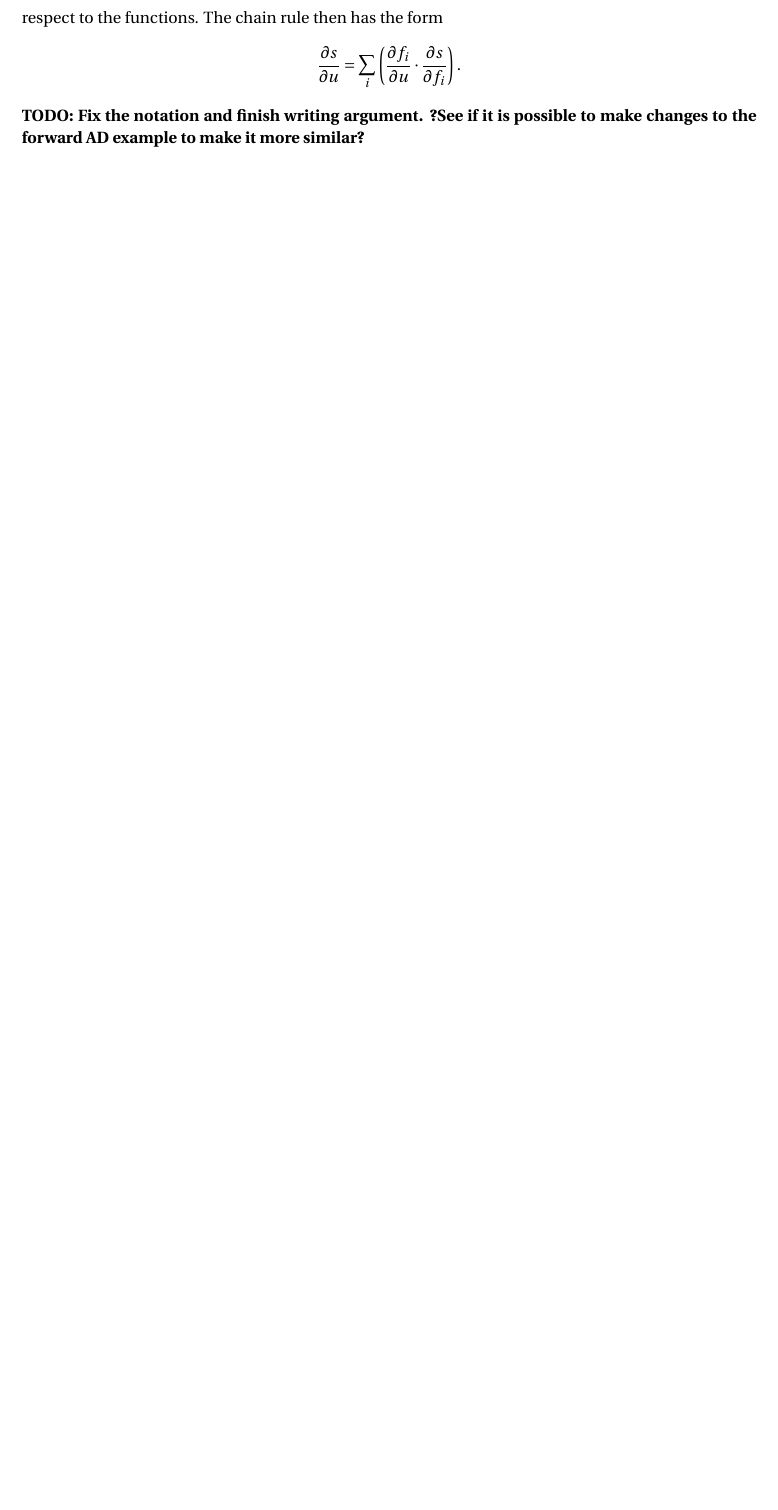
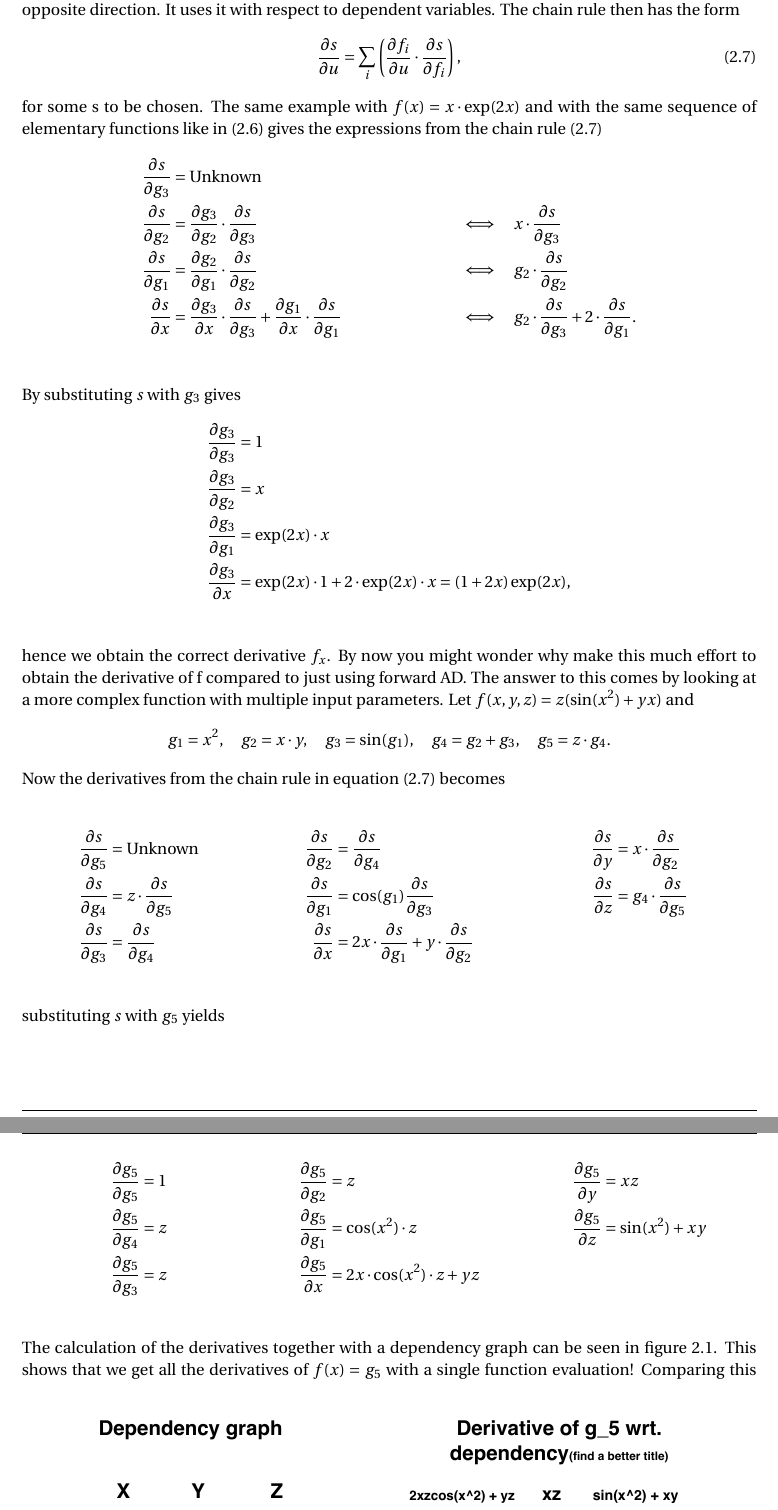
Before and after one commit to smeringdal/projectReportAD, a LaTeX thesis (main.tex, which reads 02_theory.tex, configurations/packages.sty): part of page 15 of 25 before the commit and two parts of pages 15 and 16 of 27 after it, the two joined at a grey line, cut so that both start at the same text, the shorter picture padded with empty space. Compiled offline with pdfLaTeX.

Commit message:
Backward AD

```diff
--- a/02_theory.tex
+++ b/02_theory.tex
@@ -139,9 +141,64 @@ Lastly by calculating the derivative of $f$ with respect to $x$ in the same matt
     &= \exp(2x) + x\cdot 2\exp(2x) \\
     &= (1+2x)\exp(2x).
 \end{align*}
-This shows that forward AD split up the operations and uses the chain rule with respect to the dependent variables. Backward AD also uses the chain rule, but in the opposite direction. It uses it with respect to the functions. The chain rule then has the form
+This shows how forward AD actually uses the chain rule on a sequence of elementary functions with respect to the independent variables, in this case $x$. Backward AD also uses the chain rule, but in the opposite direction. It uses it with respect to dependent variables. The chain rule then has the form
+\begin{equation}
+    \label{eq:chainRuleReverse}
+    \frac{\partial s}{\partial u} = \sum_i\left(\frac{\partial f_i}{\partial u}\cdot\frac{\partial s}{\partial f_i}\right),
+\end{equation}
+for some s to be chosen. The same example with $f(x) = x\cdot\exp(2x)$ and with the same sequence of elementary functions like in \eqref{eq:BackwardADSeperationSimple} gives the expressions from the chain rule \eqref{eq:chainRuleReverse}
+\begin{align*}
+    \frac{\partial s}{\partial g_3} &= \text{Unknown}\\
+    \frac{\partial s}{\partial g_2} &= \frac{\partial g_3}{\partial g_2} \cdot \frac{\partial s}{\partial g_3} &&\Longleftrightarrow \quad x\cdot \frac{\partial s}{\partial g_3} \\
+    \frac{\partial s}{\partial g_1} &= \frac{\partial g_2}{\partial g_1}\cdot \frac{\partial s}{\partial g_2} &&\Longleftrightarrow \quad g_2 \cdot \frac{\partial s}{\partial g_2} \\
+    \frac{\partial s}{\partial x} &= \frac{\partial g_3}{\partial x}\cdot \frac{\partial s}{\partial g_3} + \frac{\partial g_1}{\partial x}\cdot \frac{\partial s}{\partial g_1} && \Longleftrightarrow \quad g_2\cdot \frac{\partial s}{\partial g_3} + 2\cdot \frac{\partial s}{\partial g_1}.\\
+\end{align*}
+By substituting $s$ with $g_3$ gives
+\begin{align*}
+    \frac{\partial g_3}{\partial g_3} &= 1\\
+    \frac{\partial g_3}{\partial g_2} &= x\\
+    \frac{\partial g_3}{\partial g_1} &= \exp(2x)\cdot x\\
+    \frac{\partial g_3}{\partial x} &= \exp(2x)\cdot 1 + 2\cdot\exp(2x)\cdot x = (1 + 2x)\exp(2x),\\
+\end{align*}
+hence we obtain the correct derivative $f_x$. By now you might wonder why make this much effort to obtain the derivative of f compared to just using forward AD. The answer to this comes by looking at a more complex function with multiple input parameters. Let $f(x,y,z) = z(\sin(x^2)+yx)$ and
 \begin{equation*}
-    \frac{\partial s}{\partial u} = \sum_i\left(\frac{\partial f_i}{\partial u}\cdot\frac{\partial s}{\partial f_i}\right).
+    g_1 = x^2, \quad g_2 = x\cdot y, \quad g_3 = \sin(g_1), \quad g_4 = g_2 + g_3, \quad g_5 = z\cdot g_4.
 \end{equation*}
-\textbf{TODO: Fix the notation and finish writing argument. ?See if it is possible to make changes to the forward AD example to make it more similar?}
+Now the derivatives from the chain rule in equation \eqref{eq:chainRuleReverse} becomes \\
+\begin{multicols}{3}
+    \noindent
+    \begin{align*}
+        \frac{\partial s}{\partial g_5} &= \text{Unknown}\\
+        \frac{\partial s}{\partial g_4} &= z\cdot\frac{\partial s}{\partial g_5}\\
+        \frac{\partial s}{\partial g_3} &= \frac{\partial s}{\partial g_4}
+    \end{align*}
+    \begin{align*}
+        \frac{\partial s}{\partial g_2} &= \frac{\partial s}{\partial g_4} \\
+        \frac{\partial s}{\partial g_1} &= \cos(g_1)\frac{\partial s}{\partial g_3}\\
+        \frac{\partial s}{\partial x}   &= 2x\cdot\frac{\partial s}{\partial g_1} + y\cdot\frac{\partial s}{\partial g_2}
+    \end{align*}
+    \begin{align*}
+        \frac{\partial s}{\partial y}   &= x\cdot\frac{\partial s}{\partial g_2}\\
+        \frac{\partial s}{\partial z}   &= g_4\cdot\frac{\partial s}{\partial g_5}
+    \end{align*}
+\end{multicols}
 
+substituting $s$ with $g_5$ yields
+\begin{multicols}{3}
+    \noindent
+    \begin{align*}
+        \frac{\partial g_5}{\partial g_5} &= 1\\
+        \frac{\partial g_5}{\partial g_4} &= z\\
+        \frac{\partial g_5}{\partial g_3} &= z
+    \end{align*}
+    \begin{align*}
+        \frac{\partial g_5}{\partial g_2} &= z\\
+        \frac{\partial g_5}{\partial g_1} &= \cos(x^2)\cdot z\\
+        \frac{\partial g_5}{\partial x}   &= 2x\cdot\cos(x^2)\cdot z + yz
+    \end{align*}
+    \begin{align*}
+        \frac{\partial g_5}{\partial y}   &= xz\\
+        \frac{\partial g_5}{\partial z}   &= \sin(x^2)+xy
+    \end{align*}
+\end{multicols}
+The calculation of the derivatives together with a dependency graph can be seen in figure \ref{fig:depency_graph_backward_AD}. This shows that we get all the derivatives of $f(x) = g_5$ with a single function evaluation!
@@ -148,2 +209,5 @@ This shows that forward AD split up the operations and uses the chain rule with
+	\label{fig:depency_graph_backward_AD}
+\end{figure}
+Comparing this to the method of Dual Numbers were we would have to evaluate $f$ three times, one for each derivative, this is a big improvement. This illustrates the strength of backward AD - no matter how many input parameters a function have, you only need one function evaluation to get all the derivatives of a function. The disadvantage of backward AD is that, in differ from what we did in the example above when we did it by hand, we still only want to carry along the function value and the derivative value as we did in forward AD. This means that we have to implement the dependency tree shown in figure \ref{fig:depency_graph_backward_AD}. This makes the implementation of backward AD much harder than for forward AD and a bad implementation of this tree will reduce the advantage of backward AD. This is the reason why we here will have focus on implementing forward AD.
 
 \subsection{Forward Automatic Differentiation with multiple parameters}
--- a/configurations/packages.sty
+++ b/configurations/packages.sty
@@ -97,6 +97,7 @@
     >{\raggedright\arraybackslash}p{#1}}
 
 % ===== Diverse pakker ========
+\usepackage{multicol}
 \usepackage{lipsum}             % ability to use /lipsum for autogenerated text
 \usepackage{fourier}
 \usepackage{marvosym}
```
Also changed, not shown: figures/dependency_graph_backward_AD.pdf (added), main.pdf, 02_theory.tex (32 more changed lines), 1 other file. Lines whose indentation alone changed are shown as unchanged.
